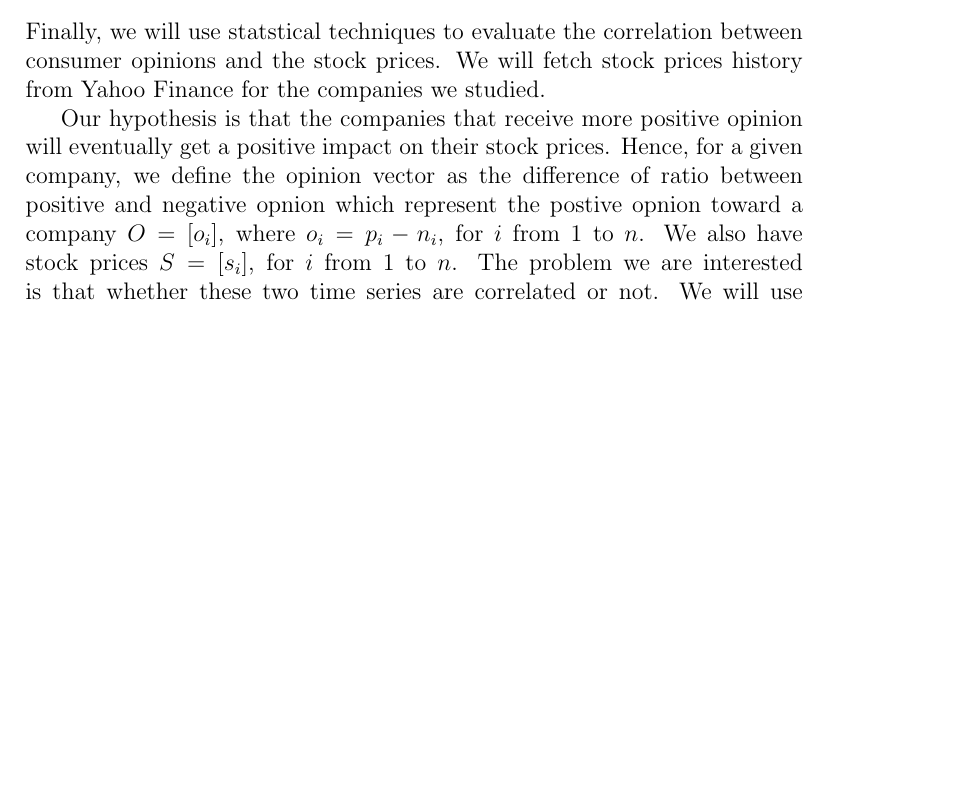
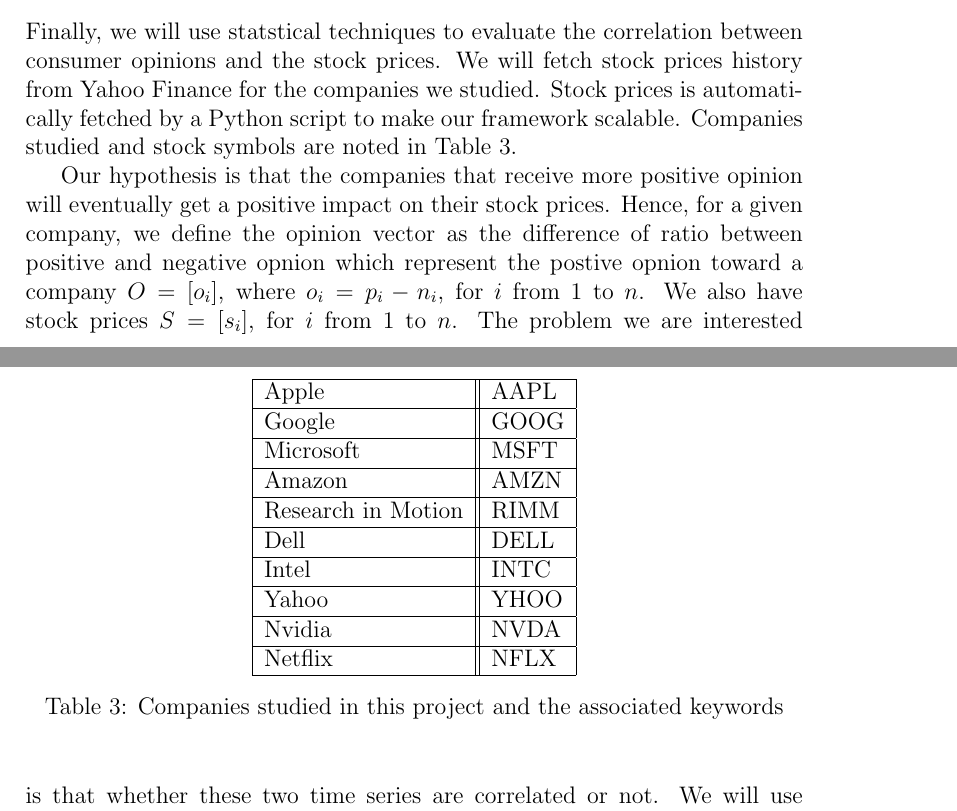
Before and after one commit to clwen/twt-stock, a LaTeX document (docs/twt_stock_doc.tex): part of page 9 of 13 before the commit and two parts of pages 9 and 10 of 13 after it, the two joined at a grey line, cut so that both start at the same text, the shorter picture padded with empty space. Compiled offline with pdfLaTeX.

Commit message:
added stocks symbols table

```diff
--- a/docs/twt_stock_doc.tex
+++ b/docs/twt_stock_doc.tex
@@ -137,7 +137,28 @@
 We will first classify the tweets into subjective and objective. For subjective tweets, we further classify it to positve or negative. Hence, in the end of classification stage, for each company $c_i$, we will have positive ratio $p_i$, negative ratio $n_i$ and objective ratio $b_i$, where $p_i + n_i + b_i = 1$.
 
 \subsection{Statistical Inference}\label{statistical-inference}
-Finally, we will use statstical techniques to evaluate the correlation between consumer opinions and the stock prices. We will fetch stock prices history from Yahoo Finance for the companies we studied.
+Finally, we will use statstical techniques to evaluate the correlation between consumer opinions and the stock prices. We will fetch stock prices history from Yahoo Finance for the companies we studied. Stock prices is automatically fetched by a Python script to make our framework scalable. Companies studied and stock symbols are noted in Table \ref{companies-symbols}.
+
+\begin{table}
+\begin{center}
+    \begin{tabular}{ | l || l | }
+        \hline
+        Apple &  AAPL \\ \hline
+        Google & GOOG \\ \hline
+        Microsoft & MSFT \\ \hline
+        Amazon & AMZN \\ \hline
+        Research in Motion & RIMM \\ \hline
+        Dell & DELL \\ \hline
+        Intel & INTC \\ \hline
+        Yahoo & YHOO \\ \hline
+        Nvidia & NVDA \\ \hline
+        Netflix & NFLX \\
+        \hline
+    \end{tabular}
+\caption{Companies studied in this project and the associated keywords}
+\label{companies-symbols}
+\end{center}
+\end{table}
 
 Our hypothesis is that the companies that receive more positive opinion will eventually get a positive impact on their stock prices. Hence, for a given company, we define the opinion vector as the difference of ratio between positive and negative opnion which represent the postive opnion toward a company $O = [o_i]$, where $o_i = p_i - n_i$, for $i$ from $1$ to $n$. We also have stock prices $S = [s_i]$, for $i$ from $1$ to $n$. The problem we are interested is that whether these two time series are correlated or not. We will use Pearson product-moment correlation coefficient (Pearson coefficient) to verify our hypothesis.
 
```
Also changed, not shown: 2 other files.
